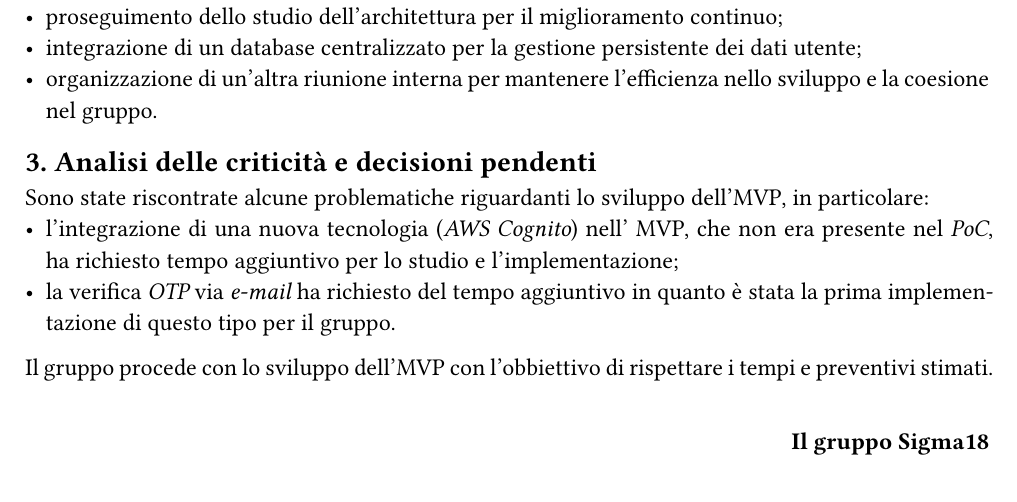
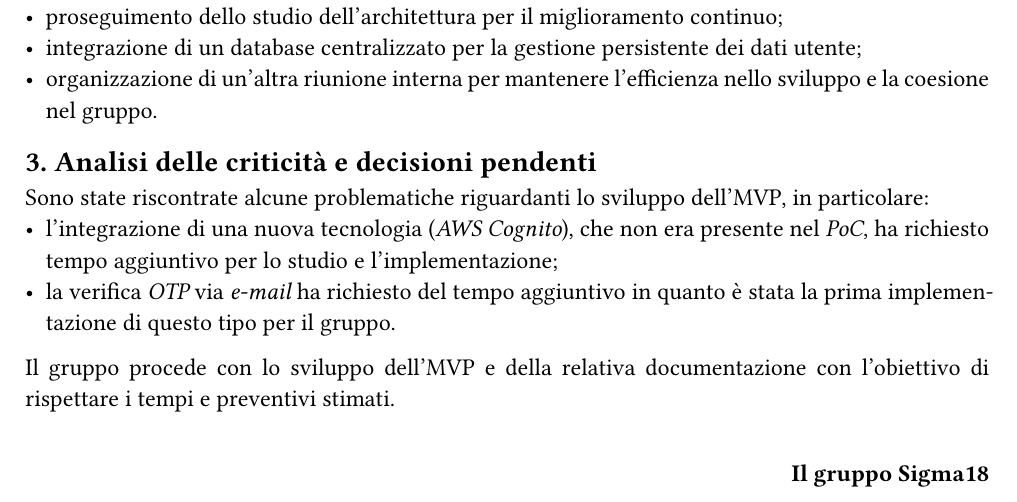
Before and after one commit to Sigma18Unipd/docs, a Typst document (0-diaridibordo/pb/ddb_20250811.typ): part of page 2 of 2, cut so that both start at the same text. Compiled offline with Typst 0.15.

Commit message:
minor fix

```diff
--- a/0-diaridibordo/pb/ddb_20250811.typ
+++ b/0-diaridibordo/pb/ddb_20250811.typ
@@ -39,9 +39,9 @@ Il gruppo Sigma18 ha programmato le seguenti attività per il periodo successivo
 
 == 3. Analisi delle criticità e decisioni pendenti
 Sono state riscontrate alcune problematiche riguardanti lo sviluppo dell'MVP, in particolare:
-- l'integrazione di una nuova tecnologia (_AWS Cognito_) nell' MVP, che non era presente nel _PoC_, ha richiesto tempo aggiuntivo per lo studio e l'implementazione;
+- l'integrazione di una nuova tecnologia (_AWS Cognito_), che non era presente nel _PoC_, ha richiesto tempo aggiuntivo per lo studio e l'implementazione;
 - la verifica _OTP_ via _e-mail_ ha richiesto del tempo aggiuntivo in quanto è stata la prima implementazione di questo tipo per il gruppo.
-Il gruppo procede con lo sviluppo dell'MVP con l'obbiettivo di rispettare i tempi e preventivi stimati.
+Il gruppo procede con lo sviluppo dell'MVP e della relativa documentazione con l'obiettivo di rispettare i tempi e preventivi stimati.
 
 #v(15pt)
 #align(right, text(weight: "bold", "Il gruppo Sigma18"))
```
Also changed, not shown: 0-diaridibordo/pb/ddb_20250811.typ (2 more changed lines).
